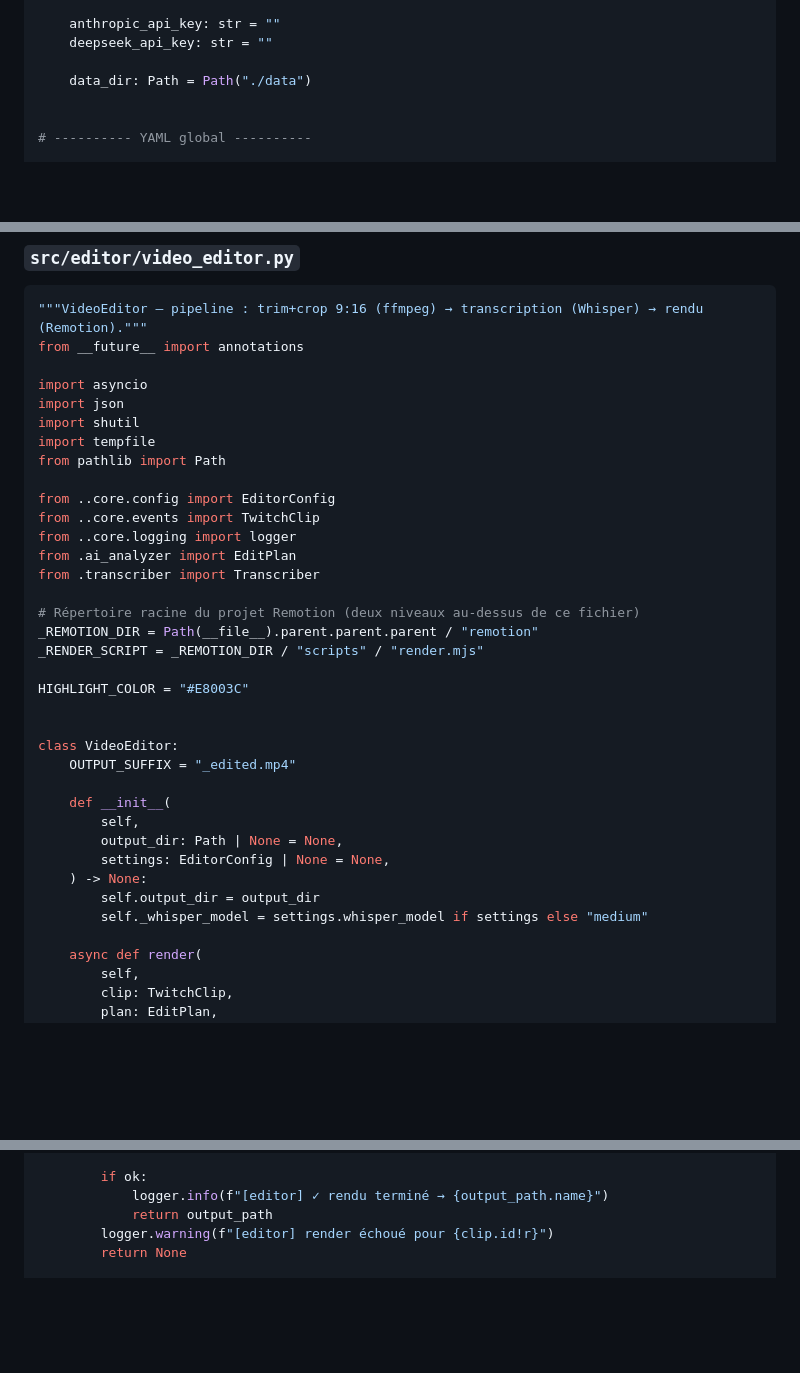
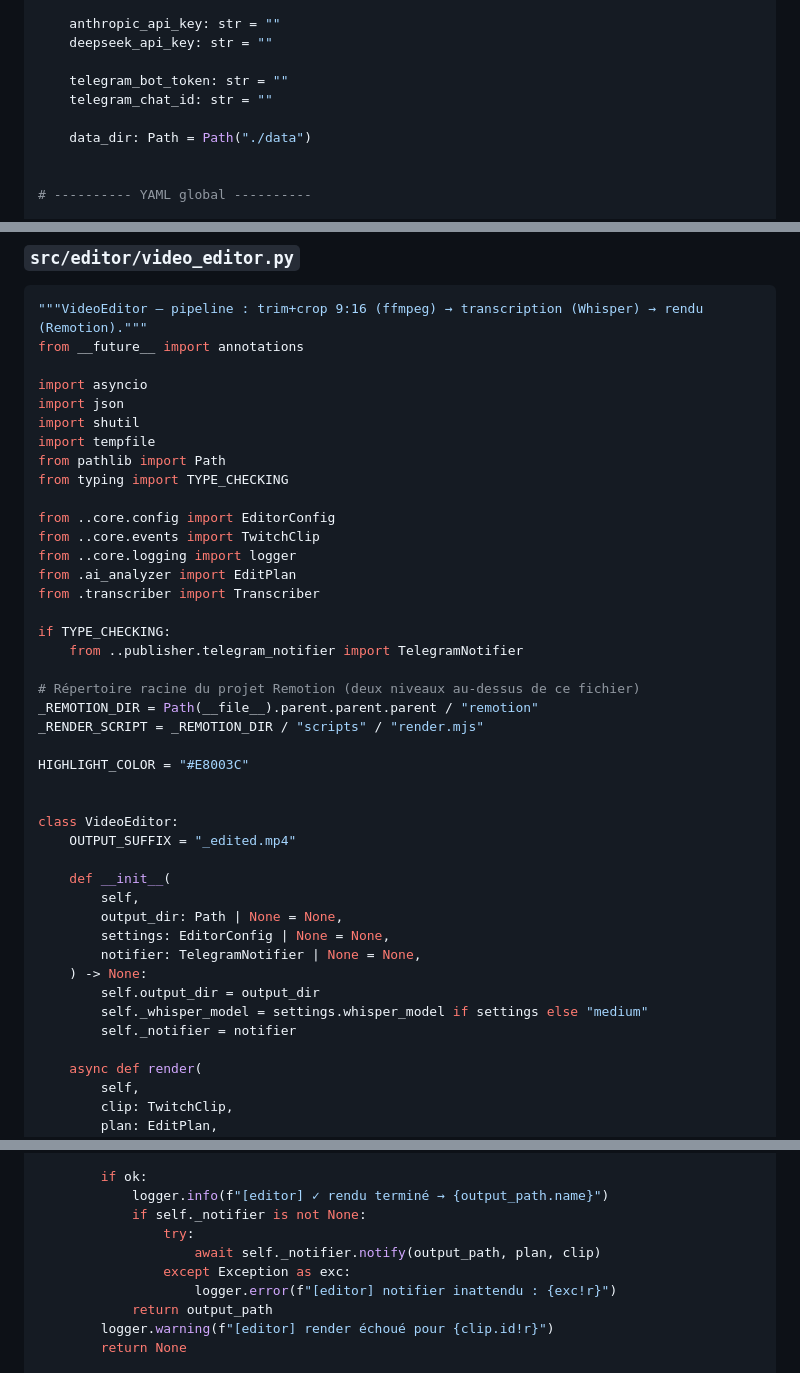
Before and after one commit to issam20/Twitch-harvest, a Markdown page: CONTEXT.md, 3 parts joined by grey strips. Drawn GitHub-style; blank space fills up the shorter version.

Commit message:
chore: update CONTEXT.md [skip ci]

```diff
--- a/CONTEXT.md
+++ b/CONTEXT.md
@@ -82,6 +82,9 @@ class Env(BaseSettings):
 
     anthropic_api_key: str = ""
     deepseek_api_key: str = ""
+
+    telegram_bot_token: str = ""
+    telegram_chat_id: str = ""
 
     data_dir: Path = Path("./data")
 
@@ -1540,6 +1543,7 @@ import json
 import shutil
 import tempfile
 from pathlib import Path
+from typing import TYPE_CHECKING
 
 from ..core.config import EditorConfig
 from ..core.events import TwitchClip
@@ -1547,6 +1551,9 @@ from ..core.logging import logger
 from .ai_analyzer import EditPlan
 from .transcriber import Transcriber
 
+if TYPE_CHECKING:
+    from ..publisher.telegram_notifier import TelegramNotifier
+
 # Répertoire racine du projet Remotion (deux niveaux au-dessus de ce fichier)
 _REMOTION_DIR = Path(__file__).parent.parent.parent / "remotion"
 _RENDER_SCRIPT = _REMOTION_DIR / "scripts" / "render.mjs"
@@ -1561,9 +1568,11 @@ class VideoEditor:
         self,
         output_dir: Path | None = None,
         settings: EditorConfig | None = None,
+        notifier: TelegramNotifier | None = None,
     ) -> None:
         self.output_dir = output_dir
         self._whisper_model = settings.whisper_model if settings else "medium"
+        self._notifier = notifier
 
     async def render(
         self,
@@ -1601,6 +1610,11 @@ class VideoEditor:
 
         if ok:
             logger.info(f"[editor] ✓ rendu terminé → {output_path.name}")
+            if self._notifier is not None:
+                try:
+                    await self._notifier.notify(output_path, plan, clip)
+                except Exception as exc:
+                    logger.error(f"[editor] notifier inattendu : {exc!r}")
             return output_path
         logger.warning(f"[editor] render échoué pour {clip.id!r}")
         return None
```
Also changed, not shown: other parts of CONTEXT.md (+1 -1 lines).
